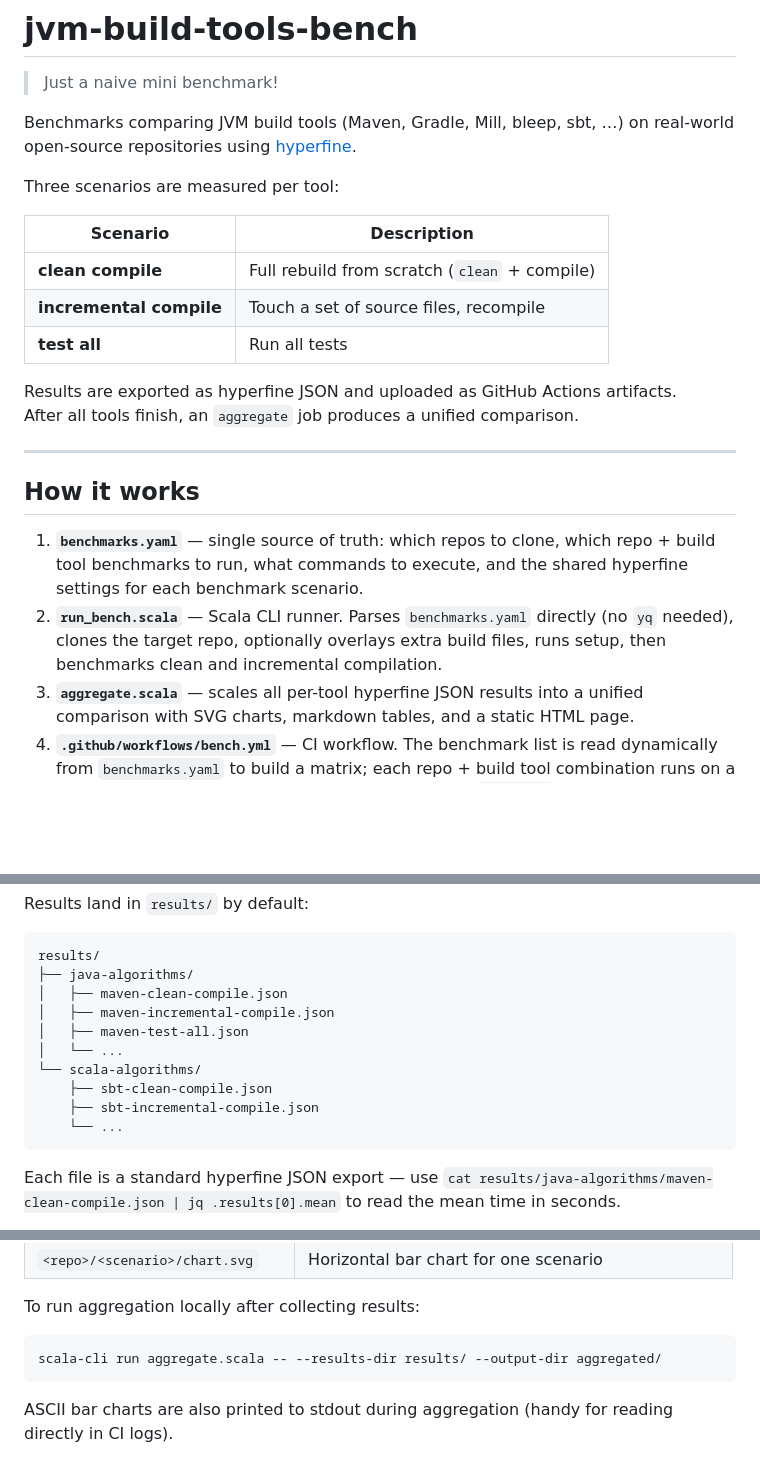
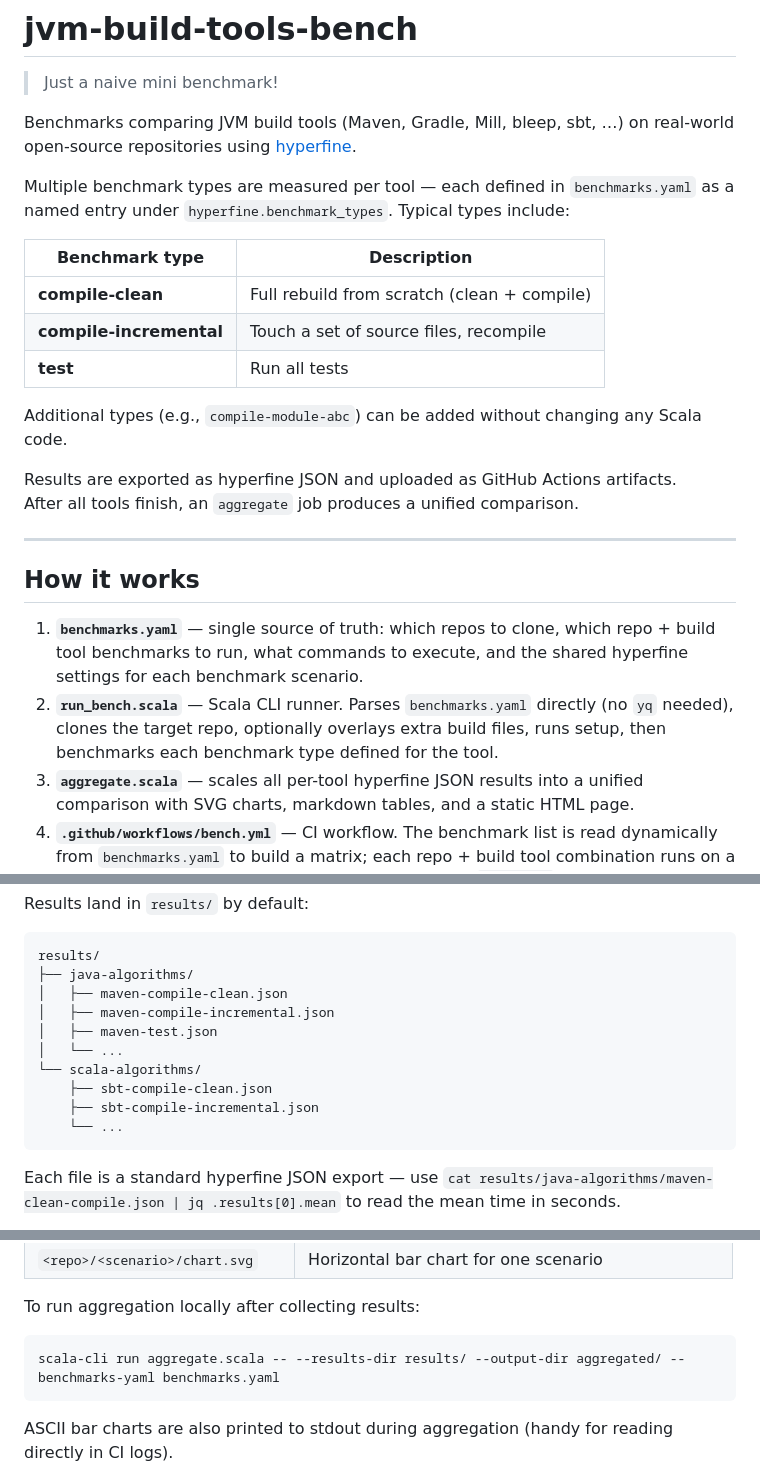
Before and after one commit to sake92/jvm-build-tools-bench, a Markdown page: README.md, 3 parts joined by grey strips. Rendered like a GitHub page; blank space fills up the shorter version.

Commit message:
docs: update README for generic benchmark types

````diff
--- a/README.md
+++ b/README.md
@@ -4,13 +4,15 @@
 
 Benchmarks comparing JVM build tools (Maven, Gradle, Mill, bleep, sbt, …) on real-world open-source repositories using [hyperfine](https://github.com/sharkdp/hyperfine).
 
-Three scenarios are measured per tool:
+Multiple benchmark types are measured per tool — each defined in `benchmarks.yaml` as a named entry under `hyperfine.benchmark_types`. Typical types include:
 
-| Scenario | Description |
+| Benchmark type | Description |
 |---|---|
-| **clean compile** | Full rebuild from scratch (`clean` + compile) |
-| **incremental compile** | Touch a set of source files, recompile |
-| **test all** | Run all tests |
+| **compile-clean** | Full rebuild from scratch (clean + compile) |
+| **compile-incremental** | Touch a set of source files, recompile |
+| **test** | Run all tests |
+
+Additional types (e.g., `compile-module-abc`) can be added without changing any Scala code.
 
 Results are exported as hyperfine JSON and uploaded as GitHub Actions artifacts.
 After all tools finish, an `aggregate` job produces a unified comparison.
@@ -20,7 +22,7 @@ After all tools finish, an `aggregate` job produces a unified comparison.
 ## How it works
 
 1. **`benchmarks.yaml`** — single source of truth: which repos to clone, which repo + build tool benchmarks to run, what commands to execute, and the shared hyperfine settings for each benchmark scenario.
-2. **`run_bench.scala`** — Scala CLI runner. Parses `benchmarks.yaml` directly (no `yq` needed), clones the target repo, optionally overlays extra build files, runs setup, then benchmarks clean and incremental compilation.
+2. **`run_bench.scala`** — Scala CLI runner. Parses `benchmarks.yaml` directly (no `yq` needed), clones the target repo, optionally overlays extra build files, runs setup, then benchmarks each benchmark type defined for the tool.
 3. **`aggregate.scala`** — scales all per-tool hyperfine JSON results into a unified comparison with SVG charts, markdown tables, and a static HTML page.
 4. **`.github/workflows/bench.yml`** — CI workflow. The benchmark list is read dynamically from `benchmarks.yaml` to build a matrix; each repo + build tool combination runs on a **separate fresh runner** for maximum isolation. An `aggregate` job runs after all tools finish.
 
@@ -64,13 +66,13 @@ Results land in `results/` by default:
 ```text
 results/
 ├── java-algorithms/
-│   ├── maven-clean-compile.json
-│   ├── maven-incremental-compile.json
-│   ├── maven-test-all.json
+│   ├── maven-compile-clean.json
+│   ├── maven-compile-incremental.json
+│   ├── maven-test.json
 │   └── ...
 └── scala-algorithms/
-    ├── sbt-clean-compile.json
-    ├── sbt-incremental-compile.json
+    ├── sbt-compile-clean.json
+    ├── sbt-compile-incremental.json
     └── ...
 ```
 
@@ -97,7 +99,7 @@ You can also download the **`results-aggregated`** artifact from the Actions tab
 To run aggregation locally after collecting results:
 
 ```bash
-scala-cli run aggregate.scala -- --results-dir results/ --output-dir aggregated/
+scala-cli run aggregate.scala -- --results-dir results/ --output-dir aggregated/ --benchmarks-yaml benchmarks.yaml
 ```
 
 ASCII bar charts are also printed to stdout during aggregation (handy for reading directly in CI logs).
````
